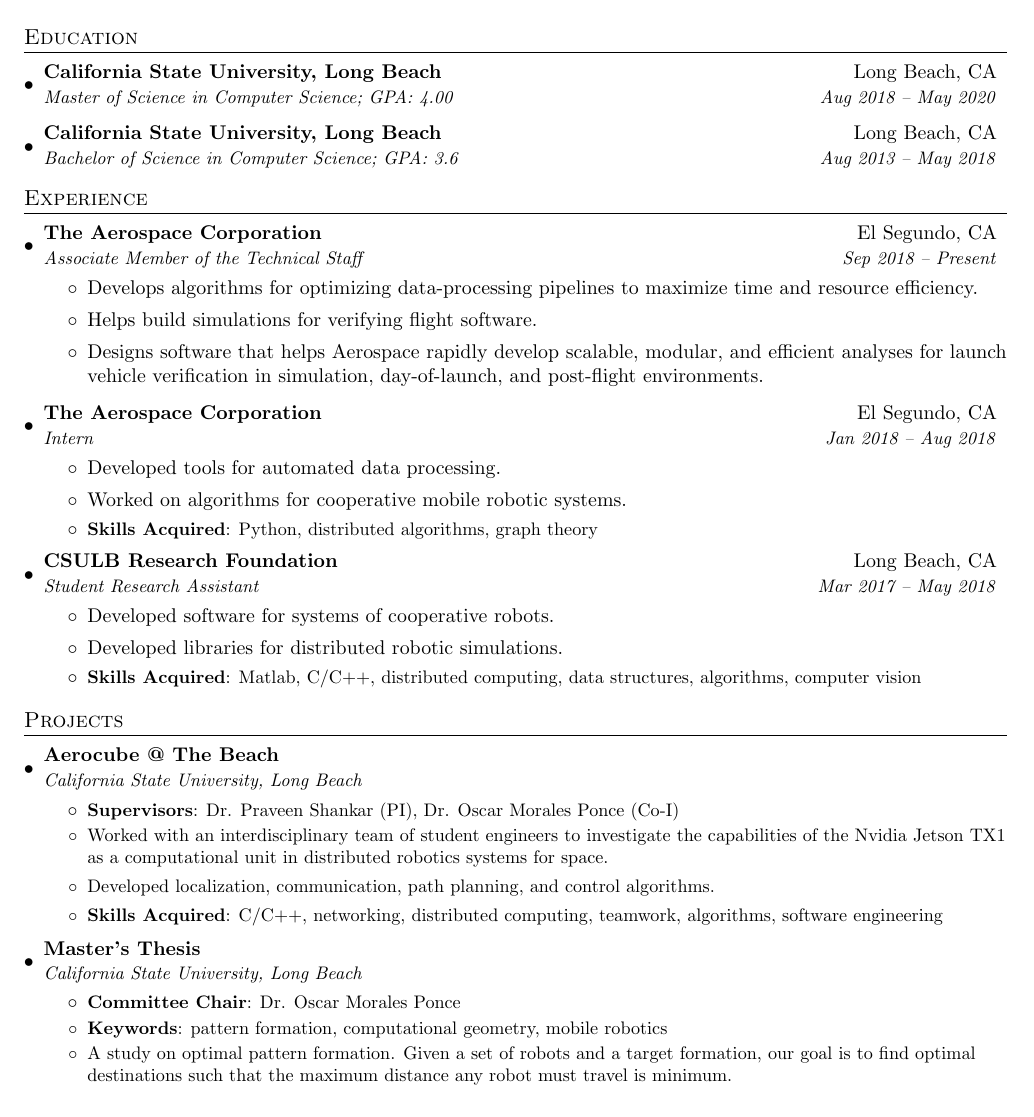
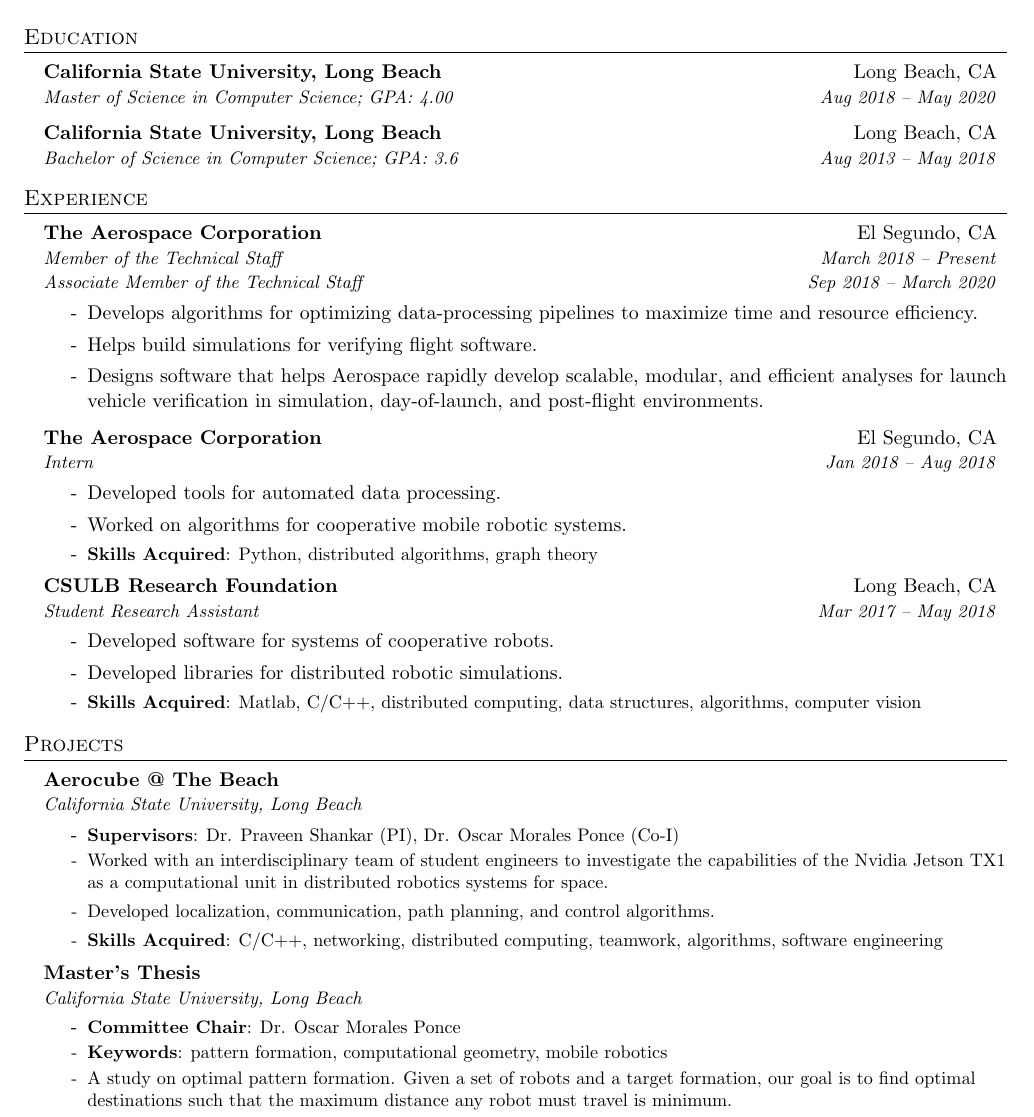
Before and after one commit to jaredraycoleman/cv, a LaTeX CV (resume.tex): part of the page, cut so that both start at the same text. Compiled offline with pdfLaTeX.

Commit message:
Adds Promotion at Aerospace

```diff
--- a/resume.tex
+++ b/resume.tex
@@ -100,21 +110,22 @@
 \section{Experience}
   \resumeSubHeadingListStart
 
-    \resumeSubheading
+    \resumeSubheadingTwo
       {The Aerospace Corporation}{El Segundo, CA}
-      {Associate Member of the Technical Staff}{Sep 2018 -- Present}
+      {Member of the Technical Staff}{March 2018 -- Present}
+      {Associate Member of the Technical Staff}{Sep 2018 -- March 2020}
       \resumeItemListStart
-        \item{Develops algorithms for optimizing data-processing pipelines to maximize time and resource efficiency.}
-        \item{Helps build simulations for verifying flight software.}
-        \item{Designs software that helps Aerospace rapidly develop scalable, modular, and efficient analyses for launch vehicle verification in simulation, day-of-launch, and post-flight environments.}
+        \item[-]{Develops algorithms for optimizing data-processing pipelines to maximize time and resource efficiency.}
+        \item[-]{Helps build simulations for verifying flight software.}
+        \item[-]{Designs software that helps Aerospace rapidly develop scalable, modular, and efficient analyses for launch vehicle verification in simulation, day-of-launch, and post-flight environments.}
       \resumeItemListEnd
 
     \resumeSubheading
       {The Aerospace Corporation}{El Segundo, CA}
       {Intern}{Jan 2018 -- Aug 2018}
       \resumeItemListStart
-        \item{Developed tools for automated data processing.}
-        \item{Worked on algorithms for cooperative mobile robotic systems.}
+        \item[-]{Developed tools for automated data processing.}
+        \item[-]{Worked on algorithms for cooperative mobile robotic systems.}
         \resumeItem{Skills Acquired}
             {Python, distributed algorithms, graph theory}
       \resumeItemListEnd
@@ -123,8 +134,8 @@
       {CSULB Research Foundation}{Long Beach, CA}
       {Student Research Assistant}{Mar 2017 -- May 2018}
       \resumeItemListStart
-        \item{Developed software for systems of cooperative robots.}
-        \item{Developed libraries for distributed robotic simulations.}
+        \item[-]{Developed software for systems of cooperative robots.}
+        \item[-]{Developed libraries for distributed robotic simulations.}
         \resumeItem{Skills Acquired}
           {Matlab, C/C++, distributed computing, data structures, algorithms, computer vision}
       \resumeItemListEnd
@@ -141,8 +152,8 @@
     \resumeItemListStart
     \resumeItem{Supervisors}
         {Dr. Praveen Shankar (PI), Dr. Oscar Morales Ponce (Co-I)}
-    \item{Worked with an interdisciplinary team of student engineers to investigate the capabilities of the Nvidia Jetson TX1 as a computational unit in distributed robotics systems for space.}
-    \item{Developed localization, communication, path planning, and control algorithms.}
+    \item[-]{Worked with an interdisciplinary team of student engineers to investigate the capabilities of the Nvidia Jetson TX1 as a computational unit in distributed robotics systems for space.}
+    \item[-]{Developed localization, communication, path planning, and control algorithms.}
     \resumeItem{Skills Acquired}
         {C/C++, networking, distributed computing, teamwork, algorithms, software engineering}
     \resumeItemListEnd
@@ -154,7 +165,7 @@
     \resumeItem{Committee Chair}{Dr. Oscar Morales Ponce}
     \resumeItem{Keywords}
         {pattern formation, computational geometry, mobile robotics}
-    \item{A study on optimal pattern formation. Given a set of robots and a target formation, our goal is to find optimal destinations such that the maximum distance any robot must travel is minimum.}
+    \item[-]{A study on optimal pattern formation. Given a set of robots and a target formation, our goal is to find optimal destinations such that the maximum distance any robot must travel is minimum.}
     \resumeItemListEnd
 \resumeSubHeadingListEnd
 
```
Also changed, not shown: resume.tex (14 more changed lines).
